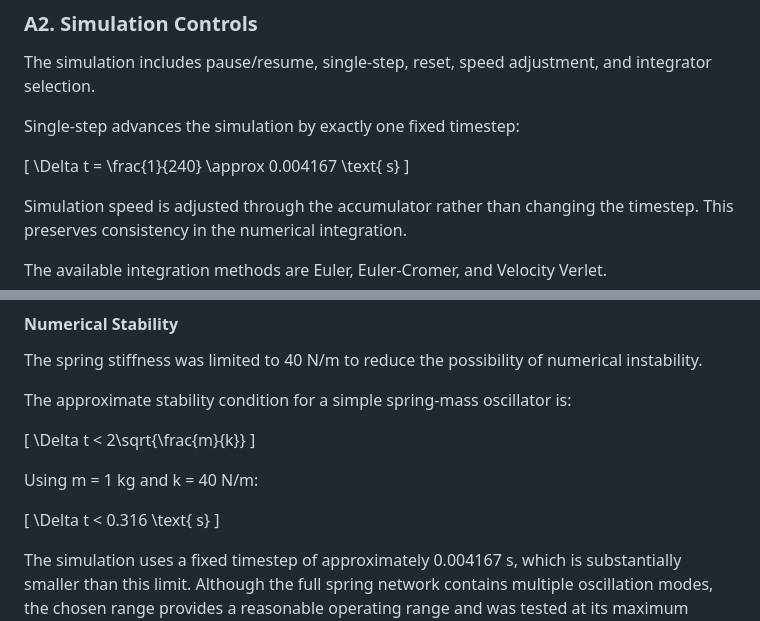
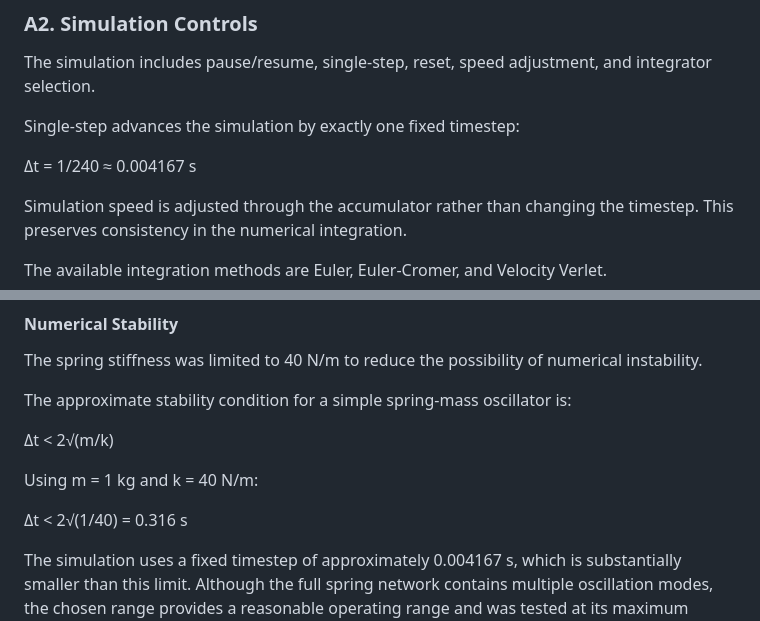
Before and after one commit to aberry46/phys311, a Markdown page: labs/lab10/lab10_report.md, 2 parts joined by grey strips. Rendered like a GitHub page.

Commit message:
Improve formatting of equations in lab10_report.md
Updated the formatting of mathematical equations for clarity.

```diff
--- a/labs/lab10/lab10_report.md
+++ b/labs/lab10/lab10_report.md
@@ -22,9 +23,7 @@ The simulation includes pause/resume, single-step, reset, speed adjustment, and
 
 Single-step advances the simulation by exactly one fixed timestep:
 
-\[
-\Delta t = \frac{1}{240} \approx 0.004167 \text{ s}
-\]
+Δt = 1/240 ≈ 0.004167 s
 
 Simulation speed is adjusted through the accumulator rather than changing the timestep. This preserves consistency in the numerical integration.
 
@@ -46,15 +45,11 @@ The spring stiffness was limited to 40 N/m to reduce the possibility of numerica
 
 The approximate stability condition for a simple spring-mass oscillator is:
 
-\[
-\Delta t < 2\sqrt{\frac{m}{k}}
-\]
+Δt < 2√(m/k)
 
 Using m = 1 kg and k = 40 N/m:
 
-\[
-\Delta t < 0.316 \text{ s}
-\]
+Δt < 2√(1/40) = 0.316 s
 
 The simulation uses a fixed timestep of approximately 0.004167 s, which is substantially smaller than this limit. Although the full spring network contains multiple oscillation modes, the chosen range provides a reasonable operating range and was tested at its maximum value.
 
```
Also changed, not shown: other parts of labs/lab10/lab10_report.md (+1 -0 lines).
